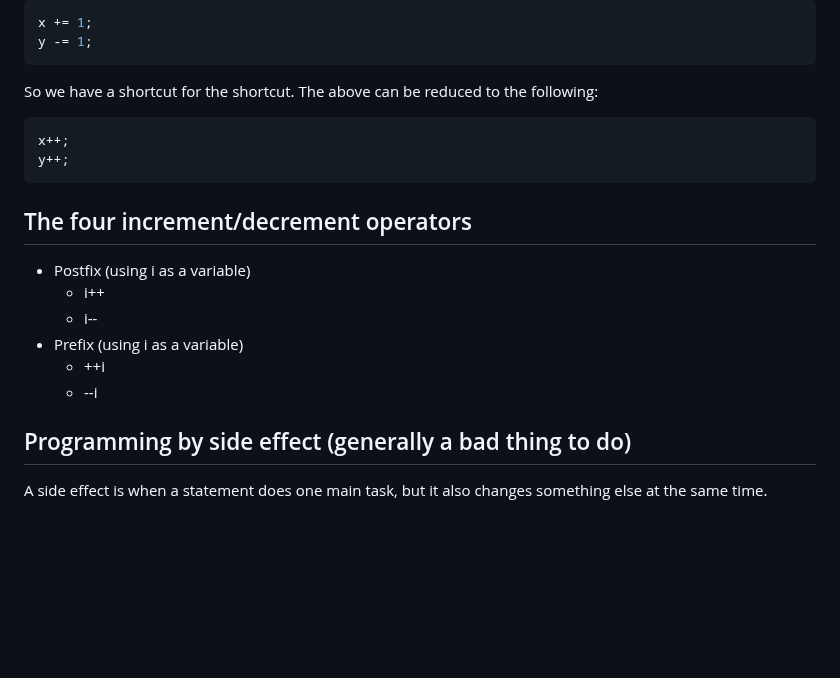
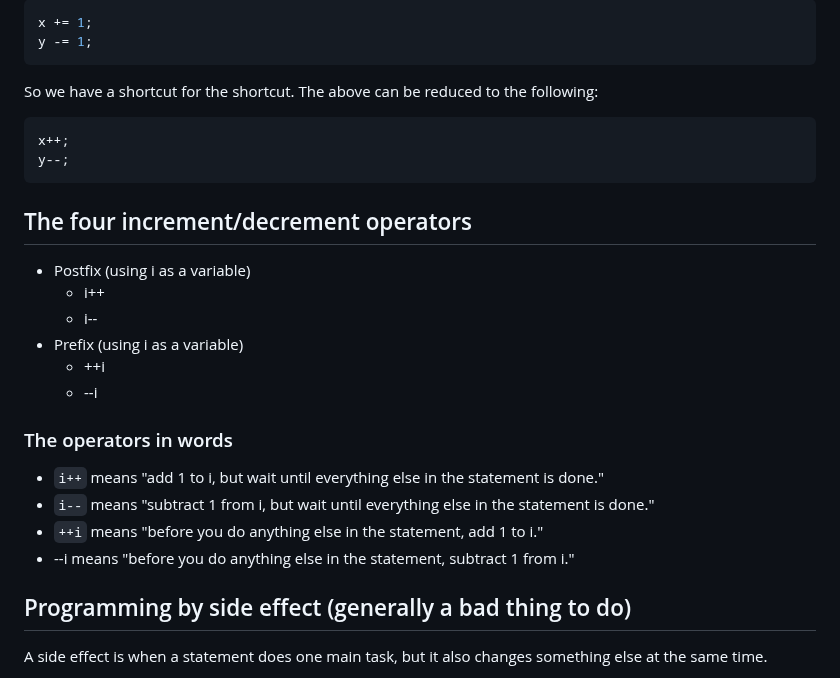
Before and after one commit to noynaert/csc187handouts, a Markdown page: unit08/08_020_Arithmetic_Shortcuts_Gone_Wild.md, the part around the change. Drawn GitHub-style; blank space fills up the shorter version.

````diff
--- a/unit08/08_020_Arithmetic_Shortcuts_Gone_Wild.md
+++ b/unit08/08_020_Arithmetic_Shortcuts_Gone_Wild.md
@@ -11,7 +11,7 @@ So we have a shortcut for the shortcut.  The above can be reduced to the followi
 
 ```java
 x++;
-y++;
+y--;
 ```
 
 ## The four increment/decrement operators
@@ -23,6 +23,12 @@ y++;
   * ++i
   * --i
 
+### The operators in words
+
+* `i++` means "add 1 to i, but wait until everything else in the statement is done."
+* `i--` means "subtract 1 from i, but wait until everything else in the statement is done."
+* `++i` means "before you do anything else in the statement, add 1 to i."
+* --i means "before you do anything else in the statement, subtract 1 from i."
 ## Programming by side effect (generally a bad thing to do)
 
 A side effect is when a statement does one main task, but it also changes something else at the same time.
````
